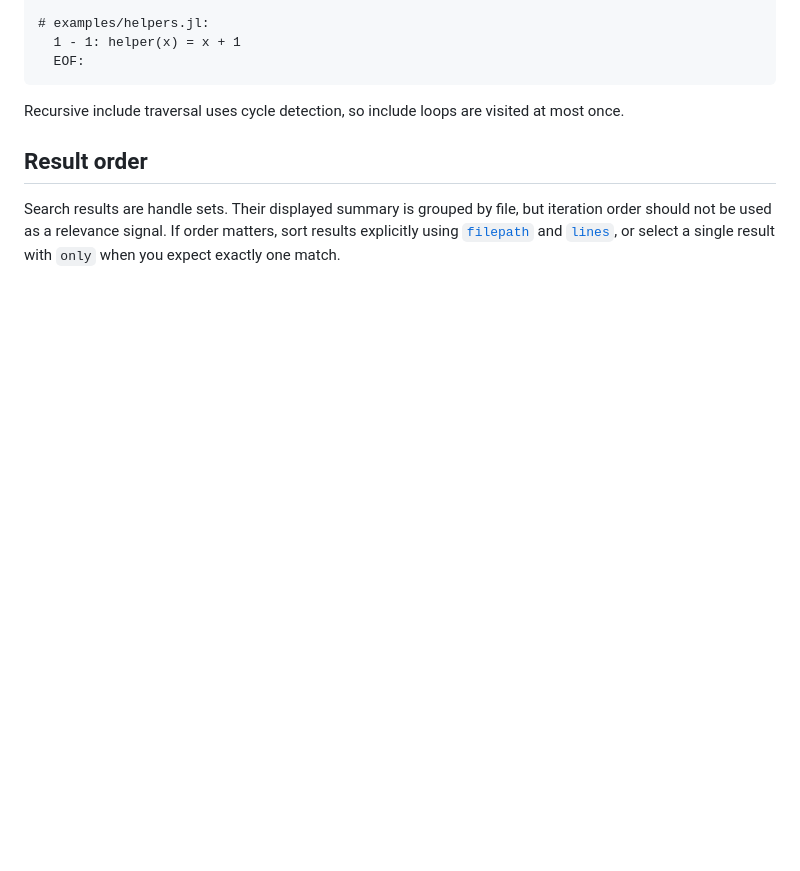
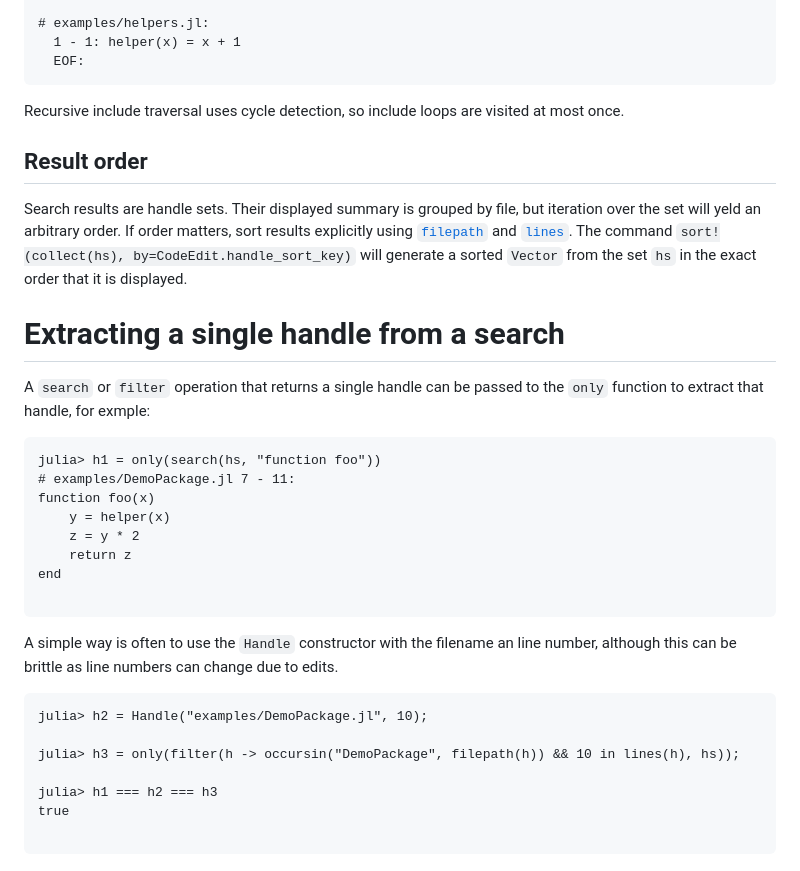
Before and after one commit to perrutquist/CodeEdit.jl, a Markdown page: docs/src/searching.md, the part around the change. Drawn GitHub-style; blank space fills up the shorter version.

Commit message:
More on extracting handles from search

````diff
--- a/docs/src/searching.md
+++ b/docs/src/searching.md
@@ -119,4 +119,31 @@ Recursive include traversal uses cycle detection, so include loops are visited a
 
 ## Result order
 
-Search results are handle sets. Their displayed summary is grouped by file, but iteration order should not be used as a relevance signal. If order matters, sort results explicitly using [`filepath`](@ref) and [`lines`](@ref), or select a single result with `only` when you expect exactly one match.
+Search results are handle sets. Their displayed summary is grouped by file, but iteration over the set will yeld an arbitrary order. If order matters, sort results explicitly using [`filepath`](@ref) and [`lines`](@ref). The command `sort!(collect(hs), by=CodeEdit.handle_sort_key)` will generate a sorted `Vector` from the set `hs` in the exact order that it is displayed.
+
+# Extracting a single handle from a search
+
+A `search` or `filter` operation that returns a single handle can be passed to the `only` function to extract that handle, for exmple:
+
+```jldoctest searching
+julia> h1 = only(search(hs, "function foo"))
+# examples/DemoPackage.jl 7 - 11:
+function foo(x)
+    y = helper(x)
+    z = y * 2
+    return z
+end
+
+```
+
+A simple way is often to use the `Handle` constructor with the filename an line number, although this can be brittle as line numbers can change due to edits.
+
+```jldoctest searching
+julia> h2 = Handle("examples/DemoPackage.jl", 10);
+
+julia> h3 = only(filter(h -> occursin("DemoPackage", filepath(h)) && 10 in lines(h), hs));
+
+julia> h1 === h2 === h3
+true
+
+```
````
